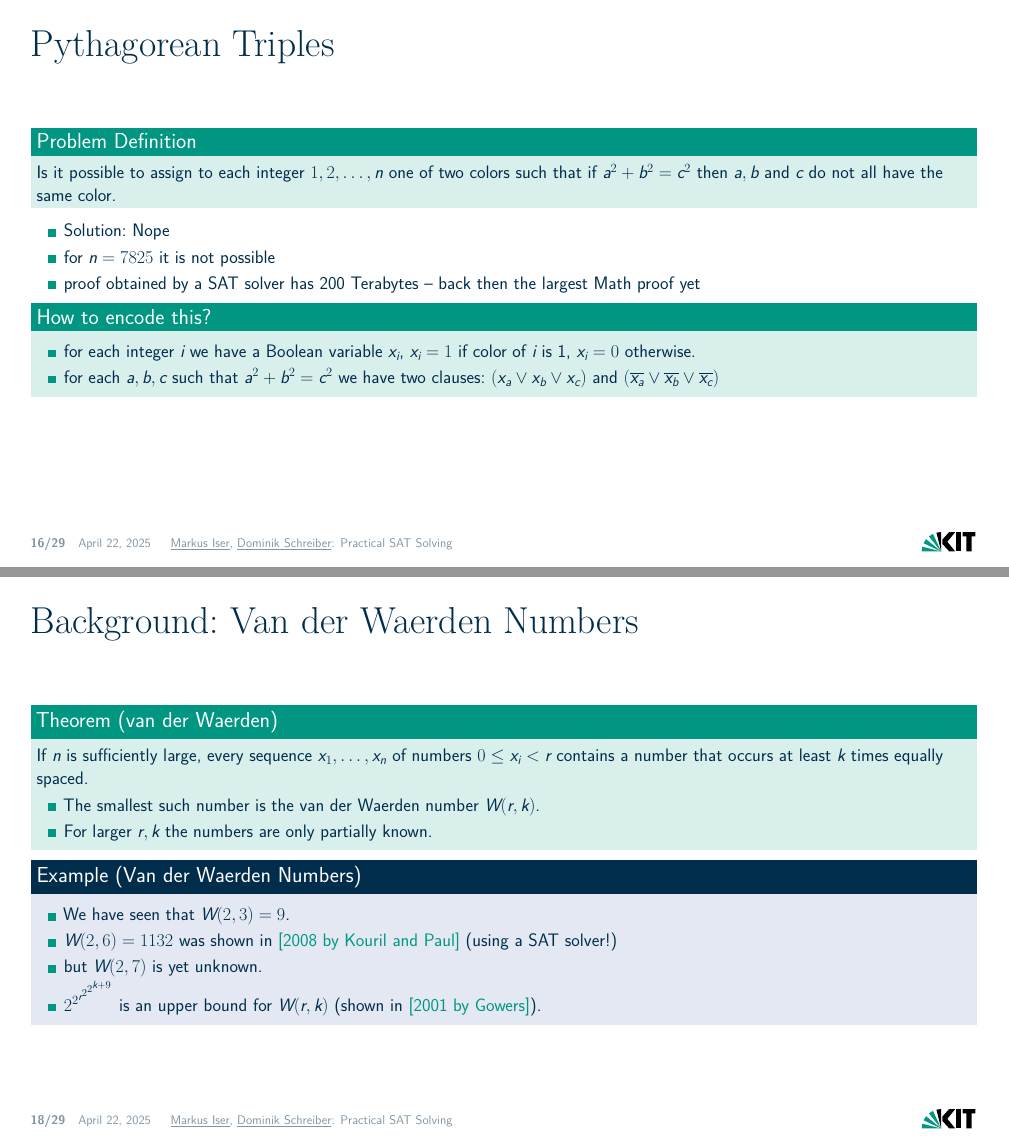
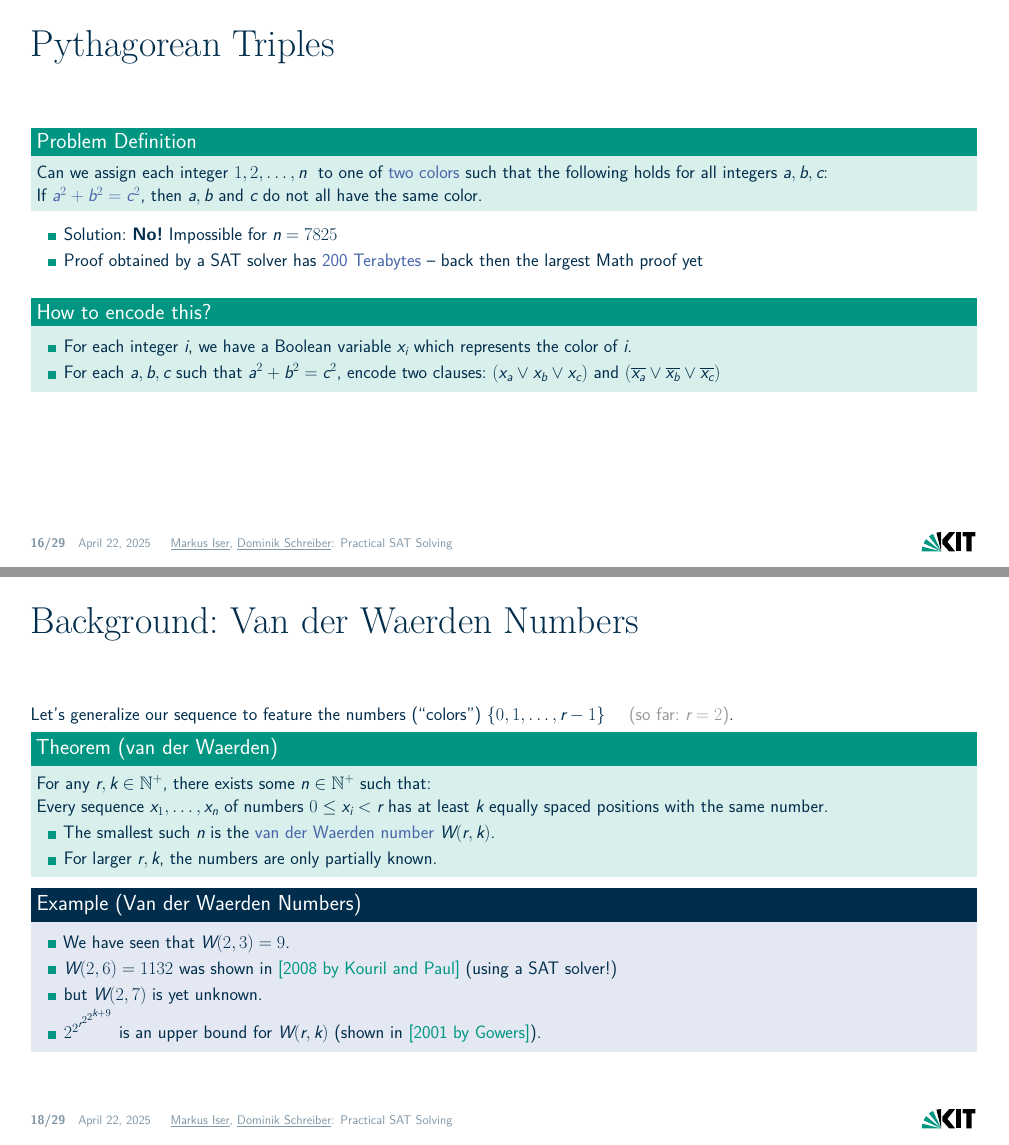
Before and after one commit to satlecture/kit2025, LaTeX slides (slides/l01-introduction.tex): pages 25 and 34 of 57 before the commit and pages 26 and 35 of 58 after it, joined at a grey line. Compiled offline with XeLaTeX.

Commit message:
Update of maths / CS examples

```diff
--- a/slides/l01-introduction.tex
+++ b/slides/l01-introduction.tex
@@ -308,19 +308,21 @@ Try it yourself: \url{http://www.cs.utexas.edu/~marijn/game/}
 
 \begin{frame}{Pythagorean Triples}
 \begin{block}{Problem Definition}
-Is it possible to assign to each integer $1,2,\ldots,n$ one of two colors such that if
-$a^2+b^2=c^2$ then $a,b$ and $c$ do not all have the same color.
+Can we assign each integer $1,2,\ldots,n$\ \ to one of \highl{two colors} such that the following holds for all integers $a,b,c$:
+\\
+If \highl{$a^2+b^2=c^2$}, then $a,b$ and $c$ do not all have the same color.
 \end{block}
 \begin{itemize}
-	\item Solution: Nope
-	\item for $n=7825$ it is not possible
-	\item proof obtained by a SAT solver has 200 Terabytes -- back then the largest Math proof yet
+	\item Solution: \textbf{No!} Impossible for $n=7825$
+	\item Proof obtained by a SAT solver has \highl{200 Terabytes} -- back then the largest Math proof yet
 \end{itemize}
 \pause
+\vspace*{6mm}
 \begin{block}{How to encode this?}
+\pause
 \begin{itemize}
-	\item for each integer $i$ we have a Boolean variable $x_i$, $x_i=1$ if color of $i$ is 1, $x_i=0$ otherwise.
-	\item for each $a,b,c$ such that $a^2+b^2=c^2$ we have two clauses: $(x_a \vee x_b \vee x_c)$
+	\item For each integer $i$, we have a Boolean variable $x_i$ which represents the color of $i$.
+	\item For each $a,b,c$ such that $a^2+b^2=c^2$, encode two clauses: $(x_a \vee x_b \vee x_c)$
 	and $(\overline{x_a} \vee \overline{x_b} \vee \overline{x_c})$
 \end{itemize}
 \end{block}
@@ -350,11 +352,13 @@ Find a binary sequence $x_1,\dots,x_8$ that has no three equally spaced 0s and n
 \end{frame}
 
 \begin{frame}{Background: Van der Waerden Numbers}
+Let's generalize our sequence to feature the numbers (``colors'') $\{0,1,\ldots,r-1\}$ \quad \unimp{(so far: $r=2$)}.
 \begin{block}{Theorem (van der Waerden)}
-If $n$ is sufficiently large, every sequence $x_1, \dots, x_n$ of numbers $0 \leq x_i < r$ contains a number that occurs at least $k$ times equally spaced.
+For any $r, k \in \mathbb{N}^+$, there exists some $n \in \mathbb{N}^+$ such that:\\
+Every sequence $x_1, \dots, x_n$ of numbers $0 \leq x_i < r$ has at least $k$ equally spaced positions with the same number.
 \begin{itemize}
-\item The smallest such number is the van der Waerden number $W(r,k)$.
-\item For larger $r, k$ the numbers are only partially known.
+\item The smallest such $n$ is the \highl{van der Waerden number} $W(r,k)$.
+\item For larger $r, k$, the numbers are only partially known.
 \end{itemize}
 \end{block}
 \pause
```
Also changed, not shown: slides/l01-introduction.tex (35 more changed lines), 1 other file.
